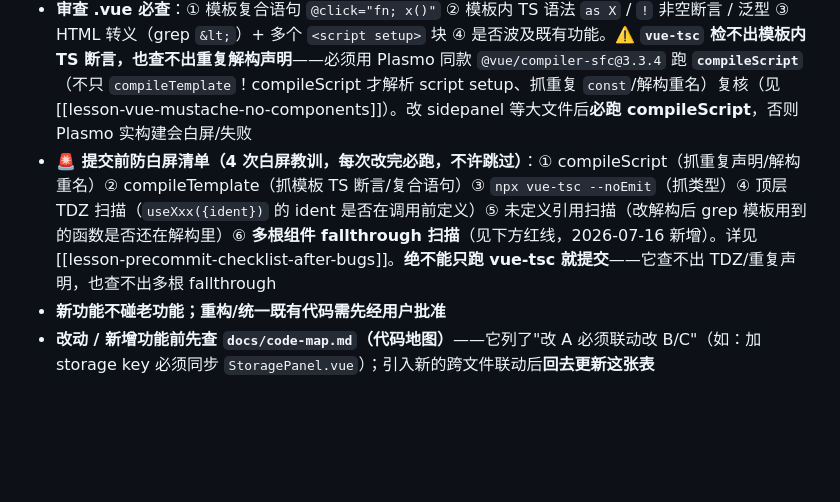
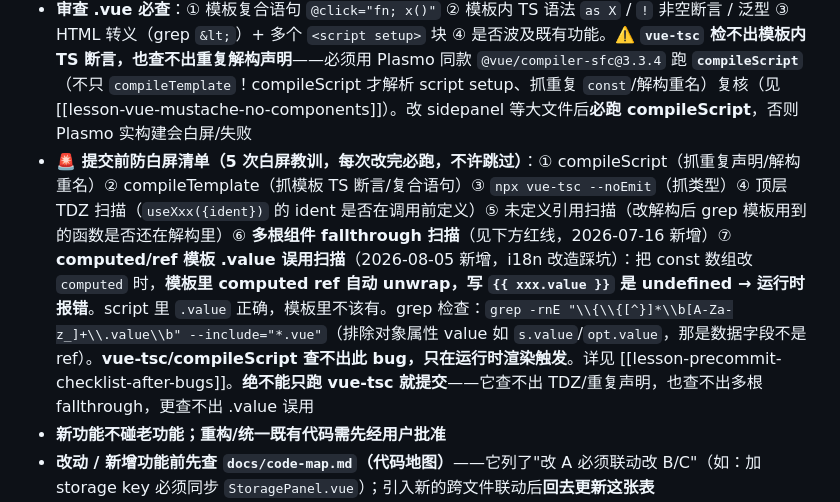
Before and after one commit to 328060173/tab-master-plugin, a Markdown page: CLAUDE.md, the part around the change. Drawn GitHub-style; blank space fills up the shorter version.

Commit message:
docs(redline): 防白屏清单新增第⑦步——computed/ref模板.value误用扫描
2026-08-05 i18n改造踩坑：OnboardingGuide steps改computed时模板误写
steps.value.length，运行时报错（vue-tsc/compileScript查不出）。
红线新增第⑦步校验，防止再犯。

Co-Authored-By: Claude <noreply@anthropic.com>

```diff
--- a/CLAUDE.md
+++ b/CLAUDE.md
@@ -67,7 +67,7 @@ Vue components use `<script setup lang="ts">` SFC style. The popup entry (`popup
 - **多 agent 分工**：实质需求 → `plugs-pm` 出 PRD（docs/prd/）→ `plugs-fe` 实现 → main 协调+审查。详见 [[feedback-multiagent-and-no-regression]]
 - **不跑 build/dev**：用户自己跑 `pnpm dev:safe`（产物 `build/chrome-mv3-dev/`）。main 跑 build 会抢 Parcel 缓存 → "改了没生效"。详见 [[feedback-no-build-user-runs-dev]]
 - **审查 .vue 必查**：① 模板复合语句 `@click="fn; x()"` ② 模板内 TS 语法 `as X` / `!` 非空断言 / 泛型 ③ HTML 转义（grep `&lt;`）+ 多个 `<script setup>` 块 ④ 是否波及既有功能。⚠️ **`vue-tsc` 检不出模板内 TS 断言，也查不出重复解构声明**——必须用 Plasmo 同款 `@vue/compiler-sfc@3.3.4` 跑 **`compileScript`**（不只 `compileTemplate`！compileScript 才解析 script setup、抓重复 `const`/解构重名）复核（见 [[lesson-vue-mustache-no-components]]）。改 sidepanel 等大文件后**必跑 compileScript**，否则 Plasmo 实构建会白屏/失败
-- **🚨 提交前防白屏清单（4 次白屏教训，每次改完必跑，不许跳过）**：① compileScript（抓重复声明/解构重名）② compileTemplate（抓模板 TS 断言/复合语句）③ `npx vue-tsc --noEmit`（抓类型）④ 顶层 TDZ 扫描（`useXxx({ident})` 的 ident 是否在调用前定义）⑤ 未定义引用扫描（改解构后 grep 模板用到的函数是否还在解构里）⑥ **多根组件 fallthrough 扫描**（见下方红线，2026-07-16 新增）。详见 [[lesson-precommit-checklist-after-bugs]]。**绝不能只跑 vue-tsc 就提交**——它查不出 TDZ/重复声明，也查不出多根 fallthrough
+- **🚨 提交前防白屏清单（5 次白屏教训，每次改完必跑，不许跳过）**：① compileScript（抓重复声明/解构重名）② compileTemplate（抓模板 TS 断言/复合语句）③ `npx vue-tsc --noEmit`（抓类型）④ 顶层 TDZ 扫描（`useXxx({ident})` 的 ident 是否在调用前定义）⑤ 未定义引用扫描（改解构后 grep 模板用到的函数是否还在解构里）⑥ **多根组件 fallthrough 扫描**（见下方红线，2026-07-16 新增）⑦ **computed/ref 模板 .value 误用扫描**（2026-08-05 新增，i18n 改造踩坑）：把 const 数组改 `computed` 时，**模板里 computed ref 自动 unwrap，写 `{{ xxx.value }}` 是 undefined → 运行时报错**。script 里 `.value` 正确，模板里不该有。grep 检查：`grep -rnE "\\{\\{[^}]*\\b[A-Za-z_]+\\.value\\b" --include="*.vue"`（排除对象属性 value 如 `s.value`/`opt.value`，那是数据字段不是 ref）。**vue-tsc/compileScript 查不出此 bug，只在运行时渲染触发**。详见 [[lesson-precommit-checklist-after-bugs]]。**绝不能只跑 vue-tsc 就提交**——它查不出 TDZ/重复声明，也查不出多根 fallthrough，更查不出 .value 误用
 - **新功能不碰老功能；重构/统一既有代码需先经用户批准**
 - **改动 / 新增功能前先查 `docs/code-map.md`（代码地图）**——它列了"改 A 必须联动改 B/C"（如：加 storage key 必须同步 `StoragePanel.vue`）；引入新的跨文件联动后**回去更新这张表**
 - **所有改动基于 `test` 分支开发/commit/push**（2026-07-08 起改 test 流程）：在 `test` 分支上 `git add`/`commit`/`push`，静态校验（防白屏 5 步）通过后即可提交，不必逐次问。⚠️ **未经用户允许不准把 test 合并到 master，也不准直接改/commit/push master 分支** -> [[feedback-no-auto-commit]]
```
